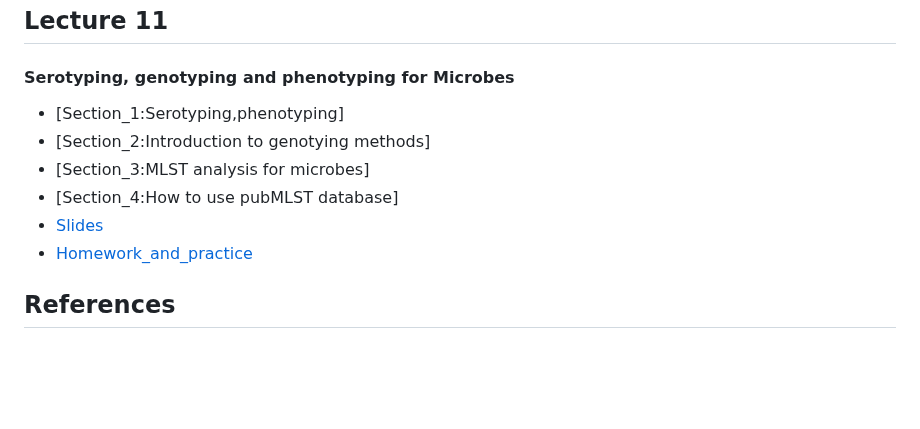
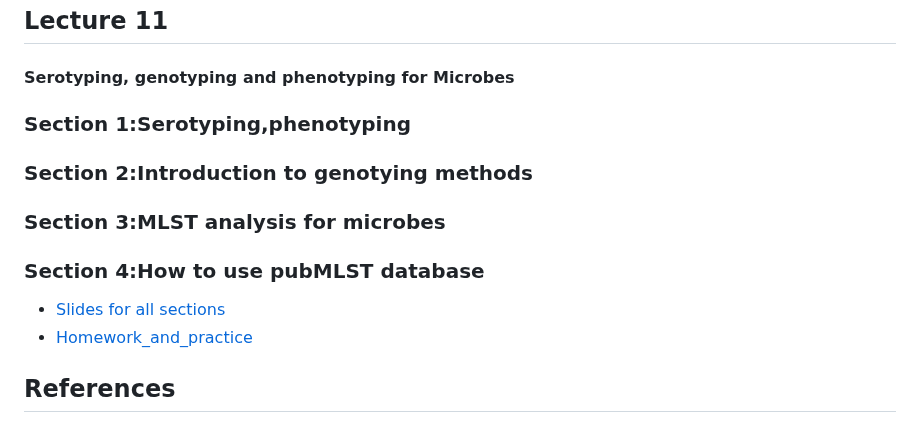
Before and after one commit to UeenHuynh/MGMA_2024, a Markdown page: README.md, the part around the change. GitHub-like rendering; blank space fills up the shorter version.

```diff
--- a/README.md
+++ b/README.md
@@ -221,11 +221,11 @@
 ## Lecture 11
 
 #### Serotyping, genotyping and phenotyping for Microbes
-- [Section_1:Serotyping,phenotyping]
-- [Section_2:Introduction to genotying methods]
-- [Section_3:MLST analysis for microbes]
-- [Section_4:How to use pubMLST database]
-- [Slides](https://docs.google.com/presentation/d/1gioc_015QxKmmBVs7ebYW9eqMSoiT4PgL5fJY1Zcezo/edit#slide=id.g2e78a483b2b_3_45)
+### Section 1:Serotyping,phenotyping
+### Section 2:Introduction to genotying methods
+### Section 3:MLST analysis for microbes
+### Section 4:How to use pubMLST database
+- [Slides for all sections](https://docs.google.com/presentation/d/1gioc_015QxKmmBVs7ebYW9eqMSoiT4PgL5fJY1Zcezo/edit#slide=id.g2e78a483b2b_3_45)
 - [Homework_and_practice](https://colab.research.google.com/drive/1qTnHzxvIctjg3G7j1pivuXT5tBWM-8jf?usp=sharing)
 
 ## References
```
